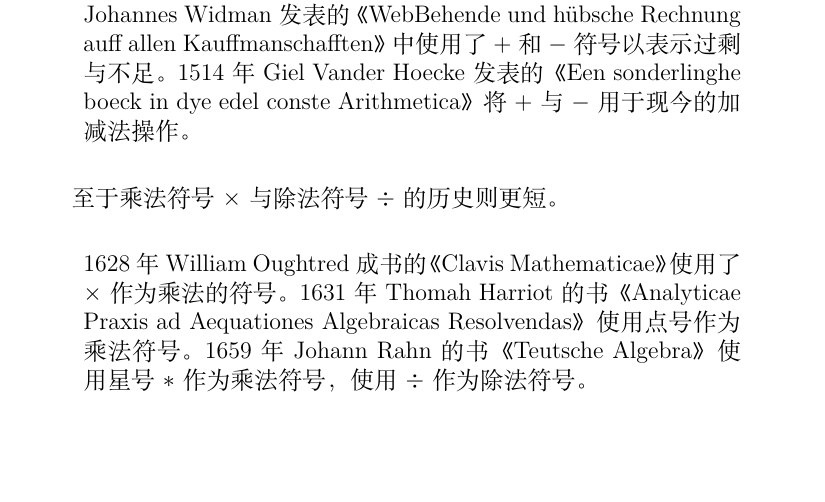
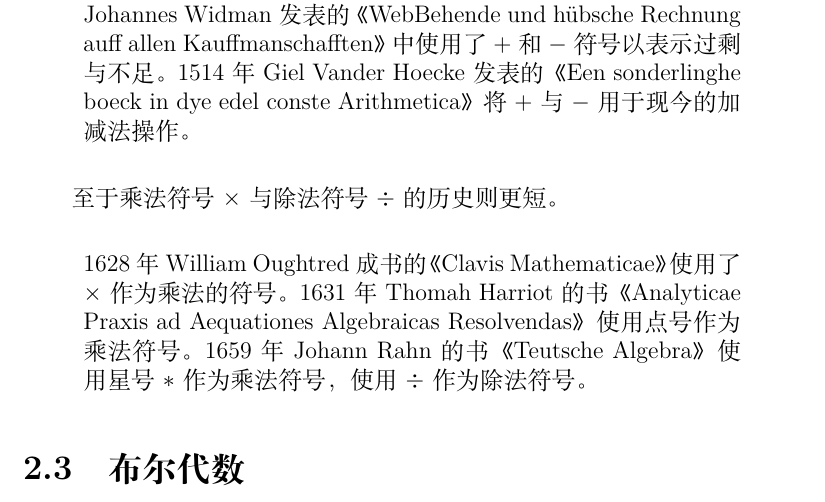
Before and after one commit to Geno1024/CST-Live-Guide, a LaTeX book (CST-Live-Guide.tex, which reads Calculations/BooleanAlgebra.tex): part of page 36 of 40, cut so that both start at the same text. Compiled offline with XeLaTeX.

Commit message:
[Update] checking documentation for C/BA.

```diff
--- /dev/null
+++ b/Calculations/BooleanAlgebra.tex
@@ -0,0 +1 @@
+\section{布尔代数}\label{sec:Calcuations/BooleanAlgebra}
```
Also changed, not shown: CST-Live-Guide.tex (+1 -0 lines).
